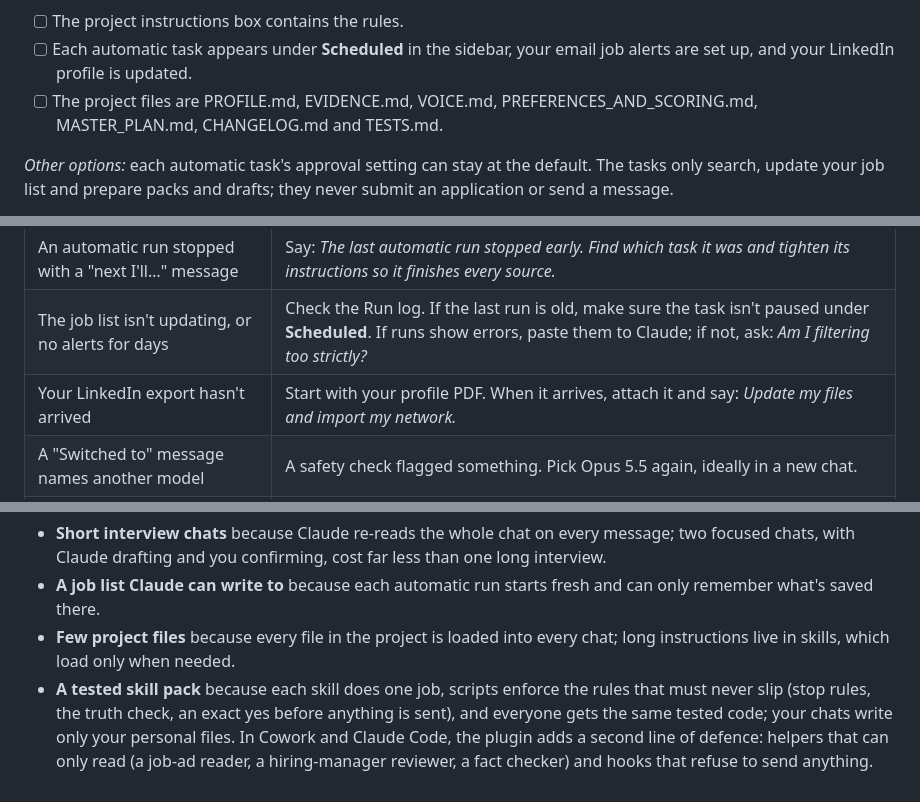
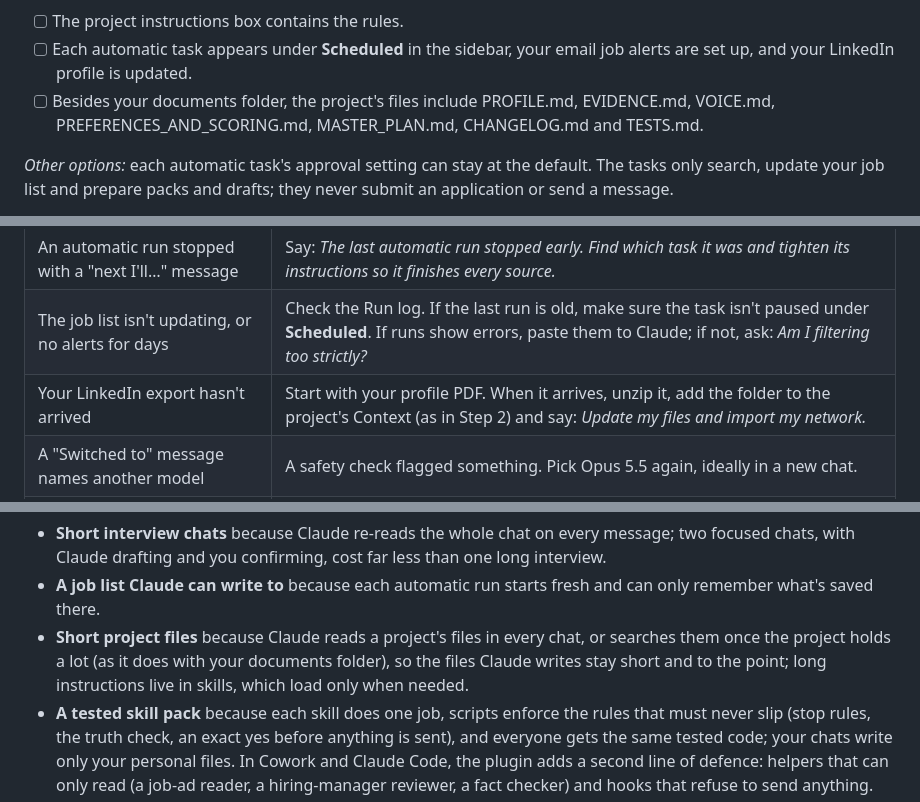
Before and after one commit to hantcd/job-search-assistant, a Markdown page: GUIDE.md, 3 parts joined by grey strips. GitHub-like rendering.

```diff
--- a/GUIDE.md
+++ b/GUIDE.md
@@ -374,7 +376,7 @@ Your automatic tasks appear under **Scheduled** in the left sidebar (1) and on t
 
 - [ ] The project instructions box contains the rules.
 - [ ] Each automatic task appears under **Scheduled** in the sidebar, your email job alerts are set up, and your LinkedIn profile is updated.
-- [ ] The project files are PROFILE.md, EVIDENCE.md, VOICE.md, PREFERENCES\_AND\_SCORING.md, MASTER\_PLAN.md, CHANGELOG.md and TESTS.md.
+- [ ] Besides your documents folder, the project's files include PROFILE.md, EVIDENCE.md, VOICE.md, PREFERENCES\_AND\_SCORING.md, MASTER\_PLAN.md, CHANGELOG.md and TESTS.md.
 
 *Other options:* each automatic task's approval setting can stay at the default. The tasks only search, update your job list and prepare packs and drafts; they never submit an application or send a message.
 
@@ -604,7 +606,7 @@ Most problems are fixed by telling Claude, in a project chat, what you saw.
 | You hit your usage limit mid-chat | Continue later in the same chat; nothing is lost. |
 | An automatic run stopped with a "next I'll…" message | Say: *The last automatic run stopped early. Find which task it was and tighten its instructions so it finishes every source.* |
 | The job list isn't updating, or no alerts for days | Check the Run log. If the last run is old, make sure the task isn't paused under **Scheduled**. If runs show errors, paste them to Claude; if not, ask: *Am I filtering too strictly?* |
-| Your LinkedIn export hasn't arrived | Start with your profile PDF. When it arrives, attach it and say: *Update my files and import my network.* |
+| Your LinkedIn export hasn't arrived | Start with your profile PDF. When it arrives, unzip it, add the folder to the project's Context (as in Step 2) and say: *Update my files and import my network.* |
 | A "Switched to" message names another model | A safety check flagged something. Pick Opus 5.5 again, ideally in a new chat. |
 | A button in this guide looks different | Claude's apps change often. Ask: *Where do I find* \[setting\] *now?* |
 | Claude doesn't use a skill you expected | Check it's switched on under Customize (Plugins or Skills), or name it: *Use job-cv for this.* |
@@ -658,7 +660,7 @@ You don't need this section to set anything up; it explains what runs automatica
 
 - **Short interview chats** because Claude re-reads the whole chat on every message; two focused chats, with Claude drafting and you confirming, cost far less than one long interview.
 - **A job list Claude can write to** because each automatic run starts fresh and can only remember what's saved there.
-- **Few project files** because every file in the project is loaded into every chat; long instructions live in skills, which load only when needed.
+- **Short project files** because Claude reads a project's files in every chat, or searches them once the project holds a lot (as it does with your documents folder), so the files Claude writes stay short and to the point; long instructions live in skills, which load only when needed.
 - **A tested skill pack** because each skill does one job, scripts enforce the rules that must never slip (stop rules, the truth check, an exact yes before anything is sent), and everyone gets the same tested code; your chats write only your personal files. In Cowork and Claude Code, the plugin adds a second line of defence: helpers that can only read (a job-ad reader, a hiring-manager reviewer, a fact checker) and hooks that refuse to send anything.
 - **Clear finish lines in every task** because an unattended run can otherwise stop early with a progress update, and there's nobody there to tell it to continue.
 - **Web pages and emails treated as information only** because a job posting could contain hidden text trying to give Claude instructions. A script strips that hidden text and shows you anything suspicious before Claude reads the ad, so the rule doesn't depend on Claude alone.
```
Also changed, not shown: other parts of GUIDE.md (+8 -6 lines), CHANGELOG.md (+3 -0 lines), README.md (+1 -1 lines), docs/images/08-upload-picker.png (deleted), docs/images/13-context-folder.png (added), 2 other files.
